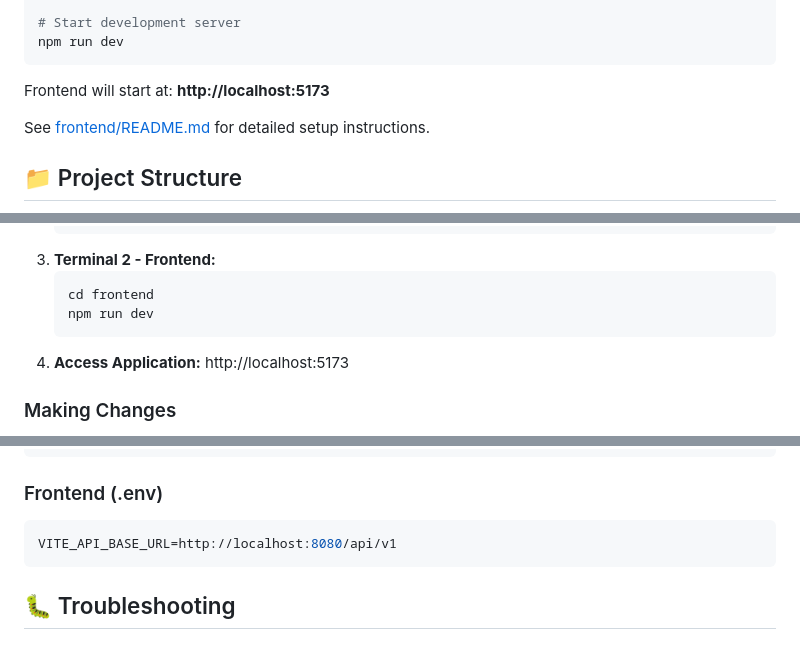
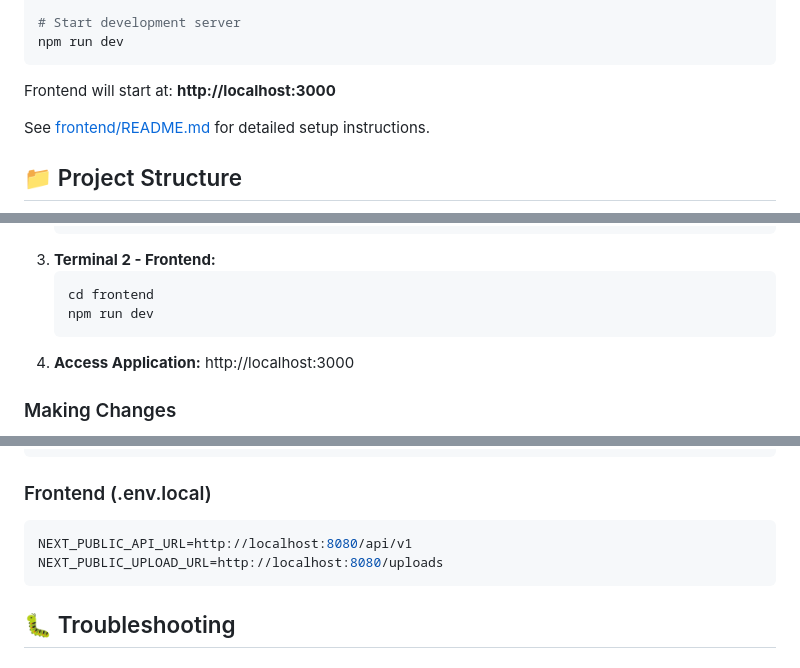
Before and after one commit to huy1235588/fashion-e-commerce, a Markdown page: README.md, 3 parts joined by grey strips. Drawn GitHub-style.

````diff
--- a/README.md
+++ b/README.md
@@ -110,7 +110,7 @@ npm install
 npm run dev
 ```
 
-Frontend will start at: **http://localhost:5173**
+Frontend will start at: **http://localhost:3000**
 
 See [frontend/README.md](frontend/README.md) for detailed setup instructions.
 
@@ -159,7 +159,7 @@ fashion-e-commerce/
    cd frontend
    npm run dev
    ```
-4. **Access Application:** http://localhost:5173
+4. **Access Application:** http://localhost:3000
 
 ### Making Changes
 
@@ -213,9 +213,10 @@ DB_SSLMODE=disable
 APP_ENV=development
 ```
 
-### Frontend (.env)
+### Frontend (.env.local)
 ```env
-VITE_API_BASE_URL=http://localhost:8080/api/v1
+NEXT_PUBLIC_API_URL=http://localhost:8080/api/v1
+NEXT_PUBLIC_UPLOAD_URL=http://localhost:8080/uploads
 ```
 
 ## 🐛 Troubleshooting
````
Also changed, not shown: other parts of README.md (+12 -12 lines), docs/THESIS_DOCUMENTATION.md (+11 -8 lines), openspec/project.md (+19 -10 lines).
